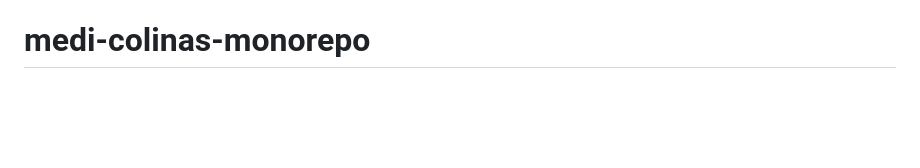
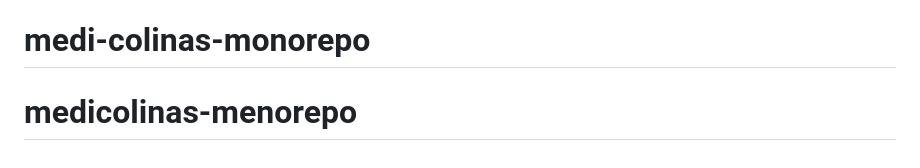
Before and after one commit to FernandoFerreira94/medicolinas-menorepo, a Markdown page: README.md, the part around the change. GitHub-like rendering; blank space fills up the shorter version.

```diff
--- a/README.md
+++ b/README.md
@@ -134,3 +134,4 @@ Learn more about the power of Turborepo:
 - [Configuration Options](https://turborepo.com/docs/reference/configuration)
 - [CLI Usage](https://turborepo.com/docs/reference/command-line-reference)
 # medi-colinas-monorepo
+# medicolinas-menorepo
```
